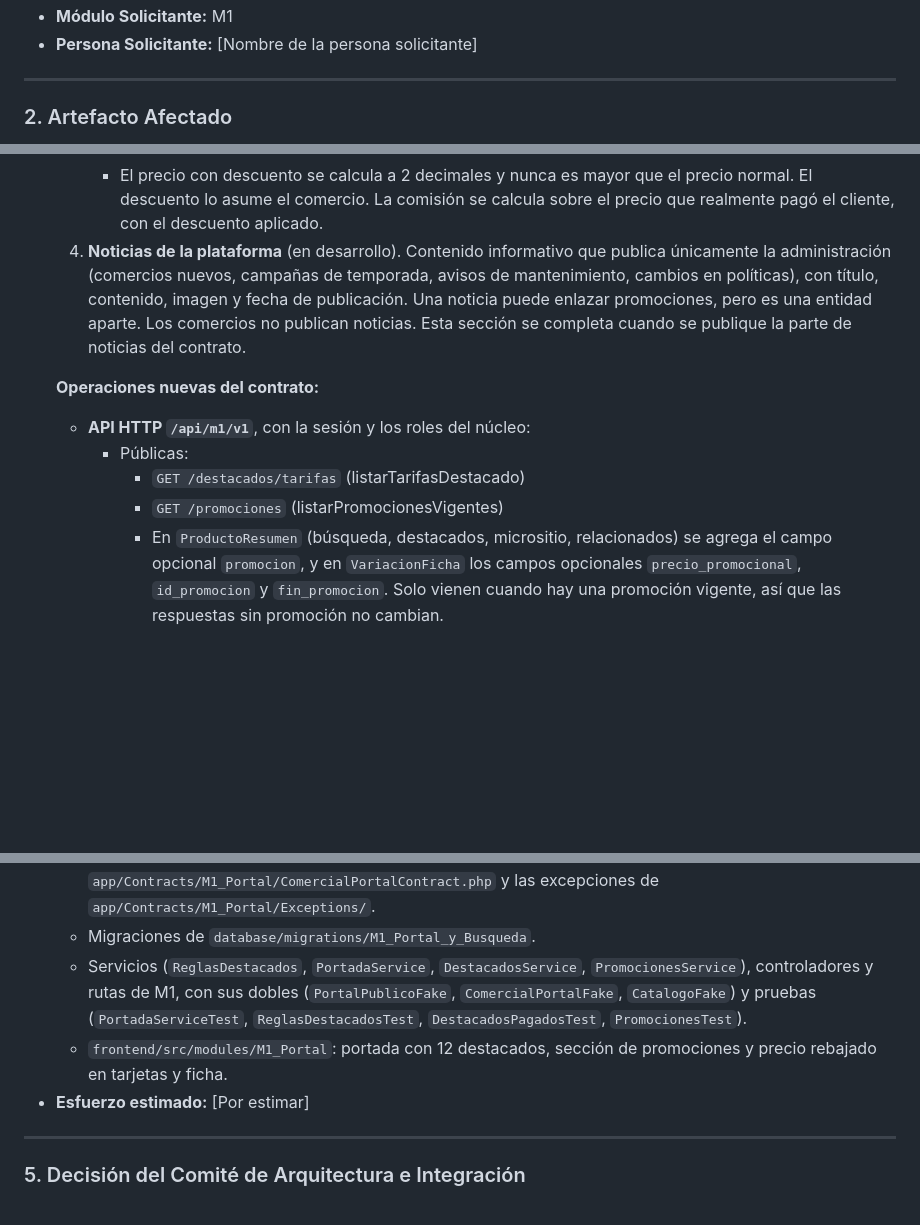
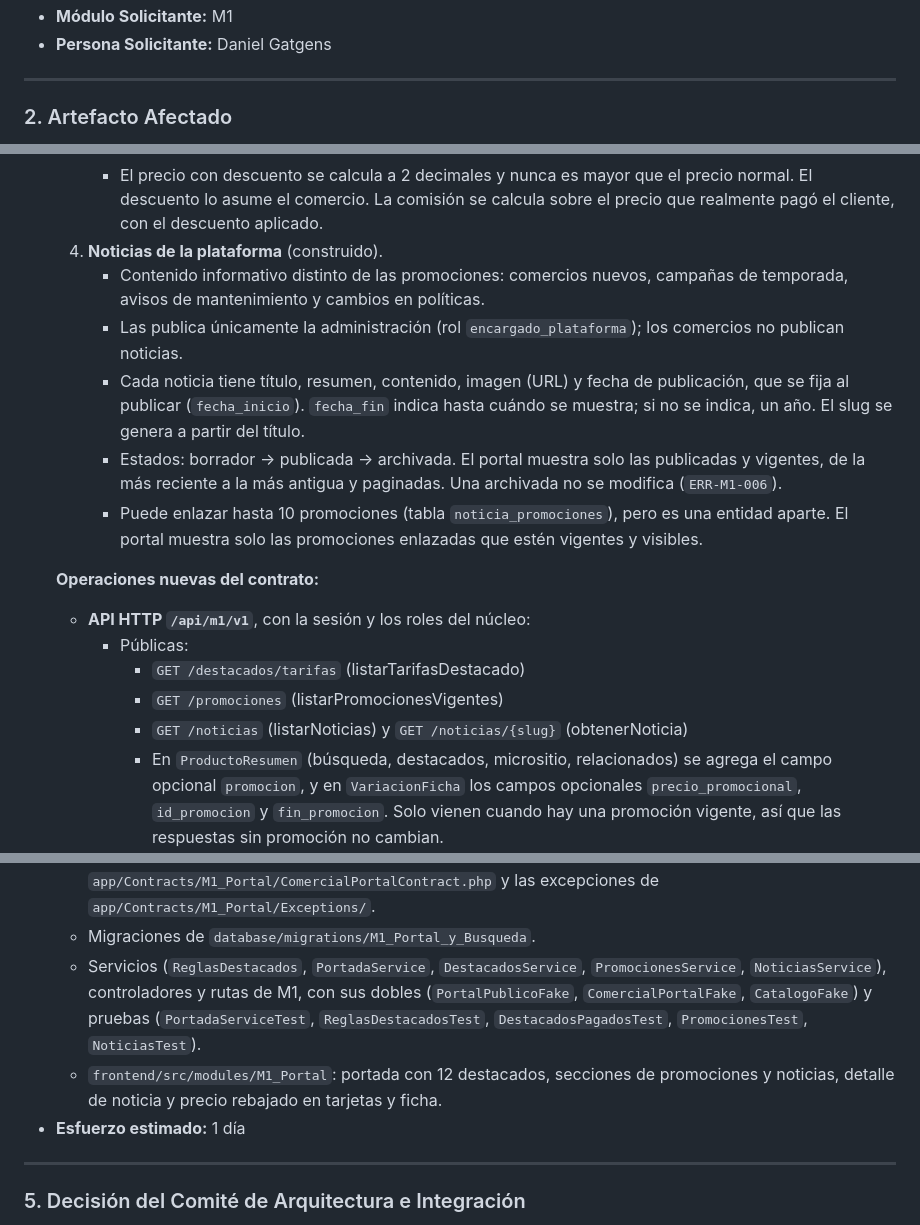
Before and after one commit to manuel-meji/pacifico-online, a Markdown page: docs/solicitudes-cambio/SC-08 Destacados promociones y noticias contrato 1.4.0 M1.md, 3 parts joined by grey strips. GitHub-like rendering; blank space fills up the shorter version.

```diff
--- a/docs/solicitudes-cambio/SC-08 Destacados promociones y noticias contrato 1.4.0 M1.md
+++ b/docs/solicitudes-cambio/SC-08 Destacados promociones y noticias contrato 1.4.0 M1.md
@@ -8,5 +8,5 @@
 - **Módulo Solicitante:** M1
-- **Persona Solicitante:** [Nombre de la persona solicitante]
+- **Persona Solicitante:** Daniel Gatgens
 
 ---
 
@@ -43,13 +43,19 @@
      - Cada comercio crea y gestiona sus propias promociones. Una programada se edita completa (sin cambiar el producto); una que ya empezó solo puede adelantar su fin o desactivarse; una terminada o desactivada ya no se modifica.
      - La administración decide el orden en que se muestran en el portal y puede ocultar una promoción que incumpla las políticas, con motivo. Mientras está oculta no se muestra ni rebaja el precio, y sigue contando para los traslapes. El portal muestra automáticamente las vigentes.
      - El precio con descuento se calcula a 2 decimales y nunca es mayor que el precio normal. El descuento lo asume el comercio. La comisión se calcula sobre el precio que realmente pagó el cliente, con el descuento aplicado.
-  4. **Noticias de la plataforma** (en desarrollo). Contenido informativo que publica únicamente la administración (comercios nuevos, campañas de temporada, avisos de mantenimiento, cambios en políticas), con título, contenido, imagen y fecha de publicación. Una noticia puede enlazar promociones, pero es una entidad aparte. Los comercios no publican noticias. Esta sección se completa cuando se publique la parte de noticias del contrato.
+  4. **Noticias de la plataforma** (construido).
+     - Contenido informativo distinto de las promociones: comercios nuevos, campañas de temporada, avisos de mantenimiento y cambios en políticas.
+     - Las publica únicamente la administración (rol `encargado_plataforma`); los comercios no publican noticias.
+     - Cada noticia tiene título, resumen, contenido, imagen (URL) y fecha de publicación, que se fija al publicar (`fecha_inicio`). `fecha_fin` indica hasta cuándo se muestra; si no se indica, un año. El slug se genera a partir del título.
+     - Estados: borrador → publicada → archivada. El portal muestra solo las publicadas y vigentes, de la más reciente a la más antigua y paginadas. Una archivada no se modifica (`ERR-M1-006`).
+     - Puede enlazar hasta 10 promociones (tabla `noticia_promociones`), pero es una entidad aparte. El portal muestra solo las promociones enlazadas que estén vigentes y visibles.
 
   **Operaciones nuevas del contrato:**
   - **API HTTP `/api/m1/v1`**, con la sesión y los roles del núcleo:
     - Públicas:
       - `GET /destacados/tarifas` (listarTarifasDestacado)
       - `GET /promociones` (listarPromocionesVigentes)
+      - `GET /noticias` (listarNoticias) y `GET /noticias/{slug}` (obtenerNoticia)
       - En `ProductoResumen` (búsqueda, destacados, micrositio, relacionados) se agrega el campo opcional `promocion`, y en `VariacionFicha` los campos opcionales `precio_promocional`, `id_promocion` y `fin_promocion`. Solo vienen cuando hay una promoción vigente, así que las respuestas sin promoción no cambian.
     - Rol `encargado_comercio`, con aislamiento por comercio (RN-12; el comercio sale de la sesión, nunca del cuerpo):
       - `POST` y `GET /comercio/destacados/solicitudes` (solicitarDestacado, listarSolicitudesDestacado)
@@ -108,9 +118,9 @@
 - **Artefactos actualizados:**
   - `contracts/m1-portal/v1/openapi.yaml`, `app/Contracts/M1_Portal/PortalPublicoContract.php`, `app/Contracts/M1_Portal/ComercialPortalContract.php` y las excepciones de `app/Contracts/M1_Portal/Exceptions/`.
   - Migraciones de `database/migrations/M1_Portal_y_Busqueda`.
-  - Servicios (`ReglasDestacados`, `PortadaService`, `DestacadosService`, `PromocionesService`), controladores y rutas de M1, con sus dobles (`PortalPublicoFake`, `ComercialPortalFake`, `CatalogoFake`) y pruebas (`PortadaServiceTest`, `ReglasDestacadosTest`, `DestacadosPagadosTest`, `PromocionesTest`).
-  - `frontend/src/modules/M1_Portal`: portada con 12 destacados, sección de promociones y precio rebajado en tarjetas y ficha.
-- **Esfuerzo estimado:** [Por estimar]
+  - Servicios (`ReglasDestacados`, `PortadaService`, `DestacadosService`, `PromocionesService`, `NoticiasService`), controladores y rutas de M1, con sus dobles (`PortalPublicoFake`, `ComercialPortalFake`, `CatalogoFake`) y pruebas (`PortadaServiceTest`, `ReglasDestacadosTest`, `DestacadosPagadosTest`, `PromocionesTest`, `NoticiasTest`).
+  - `frontend/src/modules/M1_Portal`: portada con 12 destacados, secciones de promociones y noticias, detalle de noticia y precio rebajado en tarjetas y ficha.
+- **Esfuerzo estimado:** 1 día
 
 ---
 
```
Also changed, not shown: other parts of docs/solicitudes-cambio/SC-08 Destacados promociones y noticias contrato 1.4.0 M1.md (+5 -1 lines), docs/Reglas_modulos/M1.md (+8 -3 lines).
